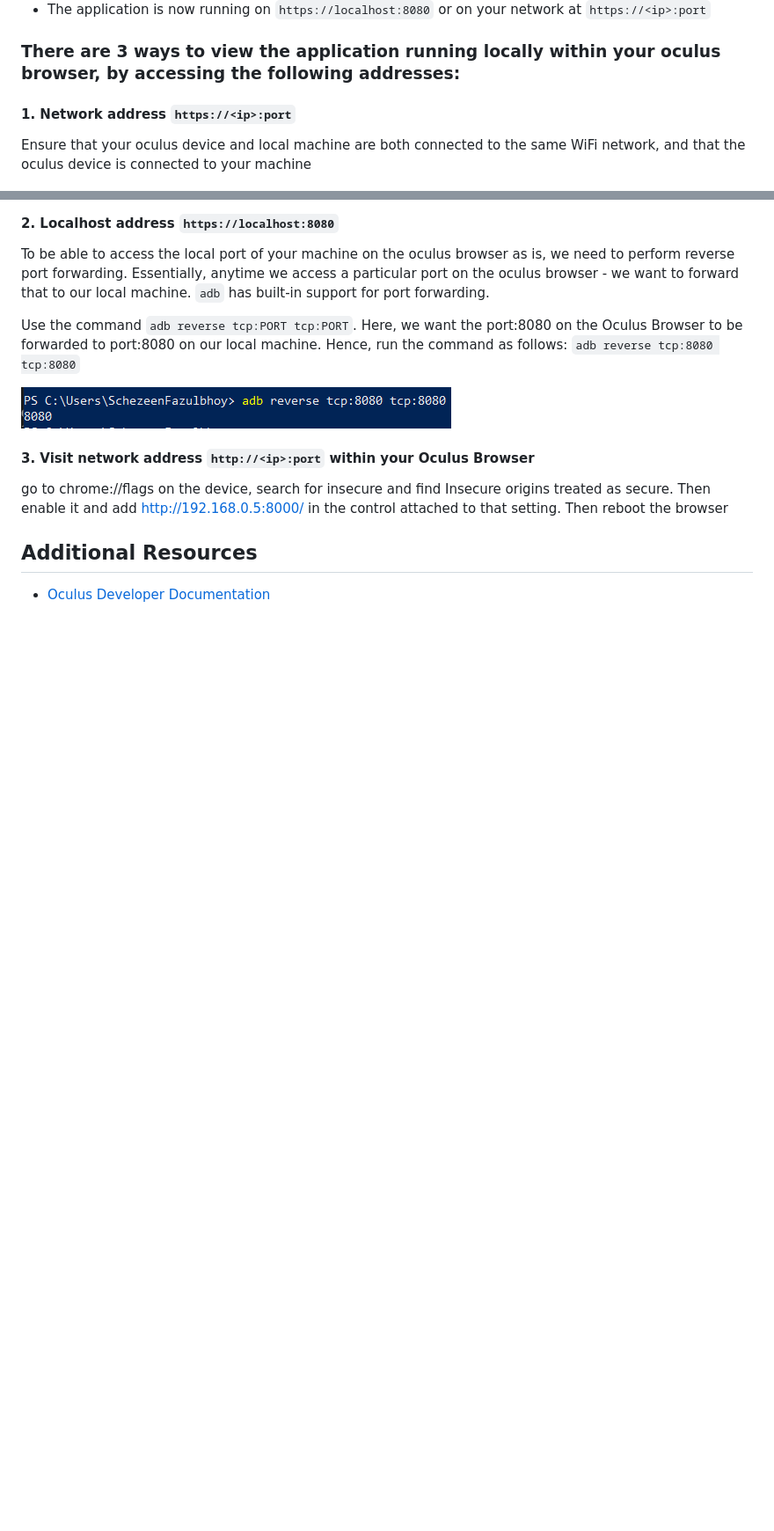
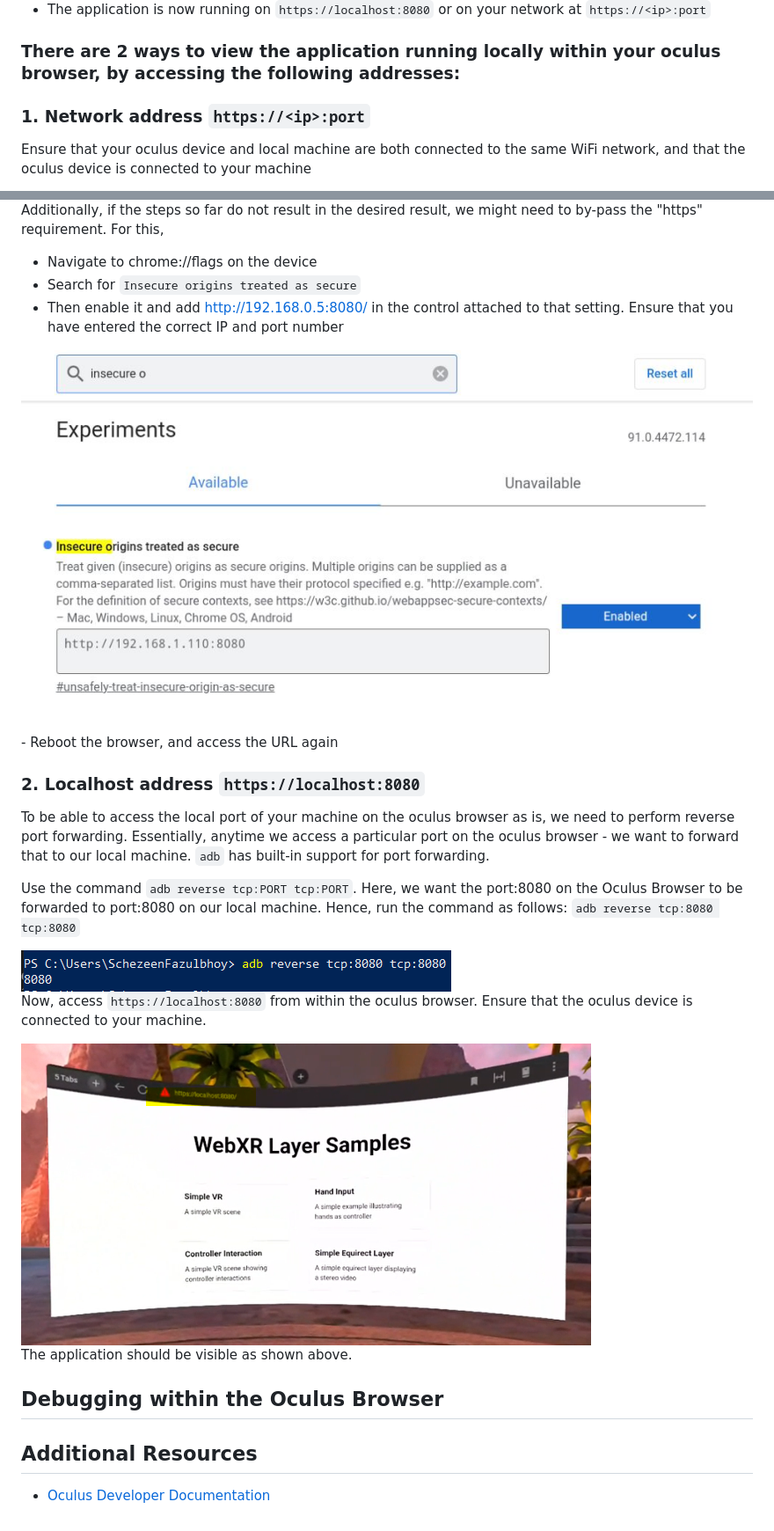
Before and after one commit to sovoid/webxr-layers, a Markdown page: docs/Oculus-Dev-Setup.md, 2 parts joined by grey strips. Shown: that part at 88% size. Drawn GitHub-style; pictures changed too: docs/assests/insecureOrigins.PNG (added), docs/assests/localhost8080.PNG (added); blank space fills up the shorter version.

Commit message:
docs: flags, insecure origins

```diff
--- a/docs/Oculus-Dev-Setup.md
+++ b/docs/Oculus-Dev-Setup.md
@@ -59,10 +59,10 @@ In order to run a WebXR based application in the Oculus Browser, we need to esta
 
 - The application is now running on `https://localhost:8080` or on your network at `https://<ip>:port`
 
-### There are 3 ways to view the application running locally within your oculus browser, by accessing the following addresses:
+### __There are 2 ways to view the application running locally within your oculus browser, by accessing the following addresses:__
 
 
-####  1. Network address `https://<ip>:port`
+###  1. Network address `https://<ip>:port`
 Ensure that your oculus device and local machine are both connected to the same WiFi network, and that the oculus device is connected to your machine
 
 If prompted with the *your connection is not private* screen, click on *advanced* and then *proceed to _IP:PORT_ url*. This  should redirect you to the locally running application and allow you to interact with it.
@@ -76,5 +72,12 @@ If prompted with the *your connection is not private* screen, click on *advanced
 
-#### 2.  Localhost address `https://localhost:8080`
+Additionally, if the steps so far do not result in the desired result, we might need to  by-pass the "https" requirement. For this,
+- Navigate to chrome://flags on the device
+- Search for `Insecure origins treated as secure`
+- Then enable it and add http://192.168.0.5:8080/ in the control attached to that setting. Ensure that you have entered the correct IP and port number
+<img src="./assests/insecureOrigins.PNG" style="border: 1px solid black"/>
+- Reboot the browser, and access the URL again
+
+### 2.  Localhost address `https://localhost:8080`
 
 To be able to access the local port of your machine on the oculus browser as is, we need to perform reverse port forwarding. Essentially, anytime we access a particular port on the oculus browser - we want to forward that to our local machine. `adb` has built-in support for port forwarding.
 
@@ -83,10 +86,14 @@ Use the command `adb reverse tcp:PORT tcp:PORT`. Here, we want the port:8080 on
 
 <img src="./assests/portforwarding.PNG" style="border: 1px solid black"/>
 
+Now, access  `https://localhost:8080` from within the oculus browser.  Ensure that the oculus device is connected to your machine.
 
+<img src="./assests/localhost8080.PNG" style="border: 1px solid black"/>
 
-####  3. Visit network address `http://<ip>:port` within your Oculus Browser
-go to chrome://flags on the device, search for insecure and find Insecure origins treated as secure. Then enable it and add http://192.168.0.5:8000/ in the control attached to that setting. Then reboot the browser
+The application should be visible as shown above.
+
+## Debugging within the Oculus Browser
+
 
 
 ## Additional Resources
```
Also changed, not shown: other parts of docs/Oculus-Dev-Setup.md (+2 -6 lines), docs/assests/ipaddress.PNG (added).
